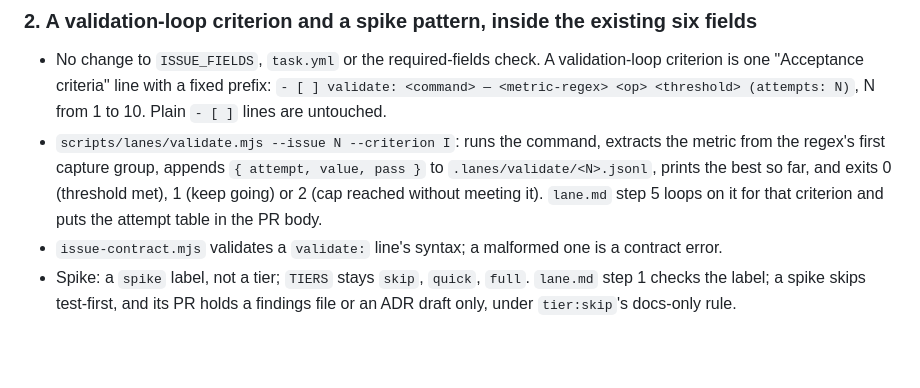
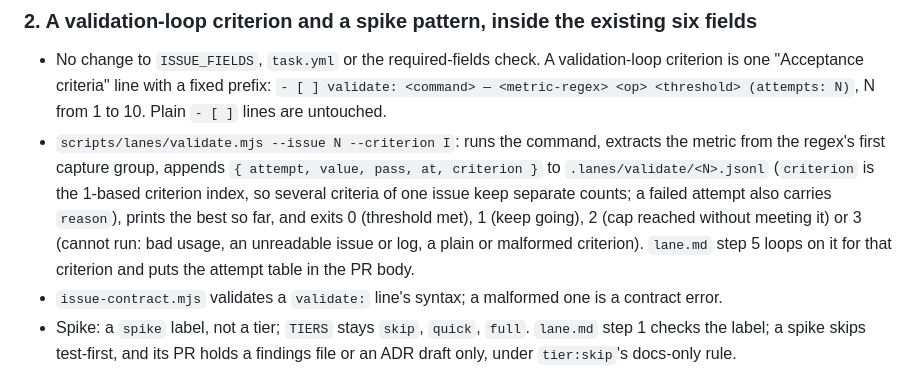
Before and after one commit to Sour-Dev-Home/lanes, a Markdown page: docs/adr/0012-endgame-workflow.md, the part around the change. Drawn GitHub-style; blank space fills up the shorter version.

Commit message:
ADR 0012: record validate.mjs log fields and exit 3 (#288) (#307)
Co-authored-by: Claude Sonnet 5.5 <noreply@anthropic.com>

```diff
--- a/docs/adr/0012-endgame-workflow.md
+++ b/docs/adr/0012-endgame-workflow.md
@@ -66,9 +66,11 @@ of this (`prStage`, `gateDescriptions`, `mergeQueueEntries`, `laneSessions`, `op
   "Acceptance criteria" line with a fixed prefix: `- [ ] validate: <command> — <metric-regex> <op> <threshold>
   (attempts: N)`, N from 1 to 10. Plain `- [ ]` lines are untouched.
 - `scripts/lanes/validate.mjs --issue N --criterion I`: runs the command, extracts the metric from the regex's first
-  capture group, appends `{ attempt, value, pass }` to `.lanes/validate/<N>.jsonl`, prints the best so far, and exits
-  0 (threshold met), 1 (keep going) or 2 (cap reached without meeting it). `lane.md` step 5 loops on it for that
-  criterion and puts the attempt table in the PR body.
+  capture group, appends `{ attempt, value, pass, at, criterion }` to `.lanes/validate/<N>.jsonl` (`criterion` is the
+  1-based criterion index, so several criteria of one issue keep separate counts; a failed attempt also carries
+  `reason`), prints the best so far, and exits 0 (threshold met), 1 (keep going), 2 (cap reached without meeting it)
+  or 3 (cannot run: bad usage, an unreadable issue or log, a plain or malformed criterion). `lane.md` step 5 loops on
+  it for that criterion and puts the attempt table in the PR body.
 - `issue-contract.mjs` validates a `validate:` line's syntax; a malformed one is a contract error.
 - Spike: a `spike` label, not a tier; `TIERS` stays `skip`, `quick`, `full`. `lane.md` step 1 checks the label; a
   spike skips test-first, and its PR holds a findings file or an ADR draft only, under `tier:skip`'s docs-only rule.
```
